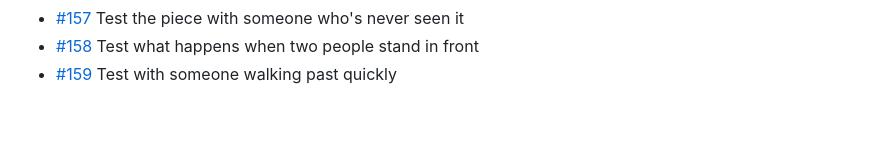
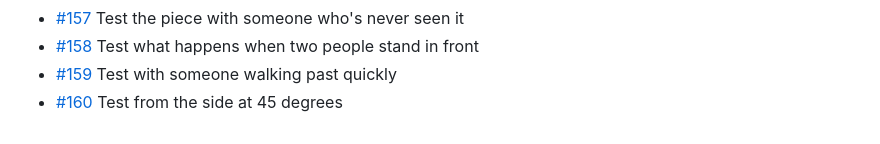
Before and after one commit to BillyChamberlain/IrFlock, a Markdown page: docs/issues/README.md, the part around the change. Drawn GitHub-style.

Commit message:
Plan #160: Test from the side at 45 degrees
Refs #160

Co-Authored-By: Claude Opus 5.5 <noreply@anthropic.com>

```diff
--- a/docs/issues/README.md
+++ b/docs/issues/README.md
@@ -59,3 +59,4 @@ One file per issue #101–#200: what it is, when it's done, and where to start.
 - [#157](157-test-the-piece-with-someone-who-s-never-seen-it.md) Test the piece with someone who's never seen it
 - [#158](158-test-what-happens-when-two-people-stand-in-front.md) Test what happens when two people stand in front
 - [#159](159-test-with-someone-walking-past-quickly.md) Test with someone walking past quickly
+- [#160](160-test-from-the-side-at-45-degrees.md) Test from the side at 45 degrees
```
Also changed, not shown: docs/issues/160-test-from-the-side-at-45-degrees.md (added, +15 -0 lines).
